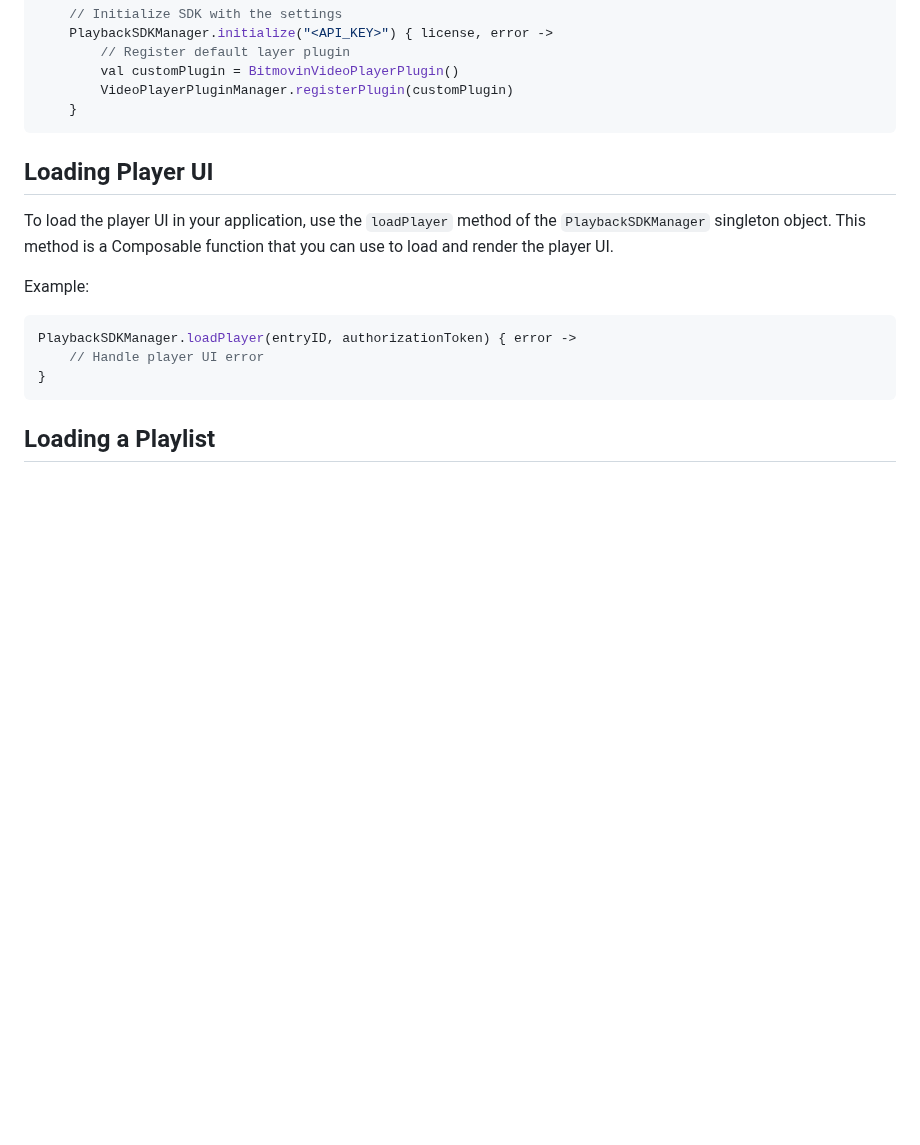
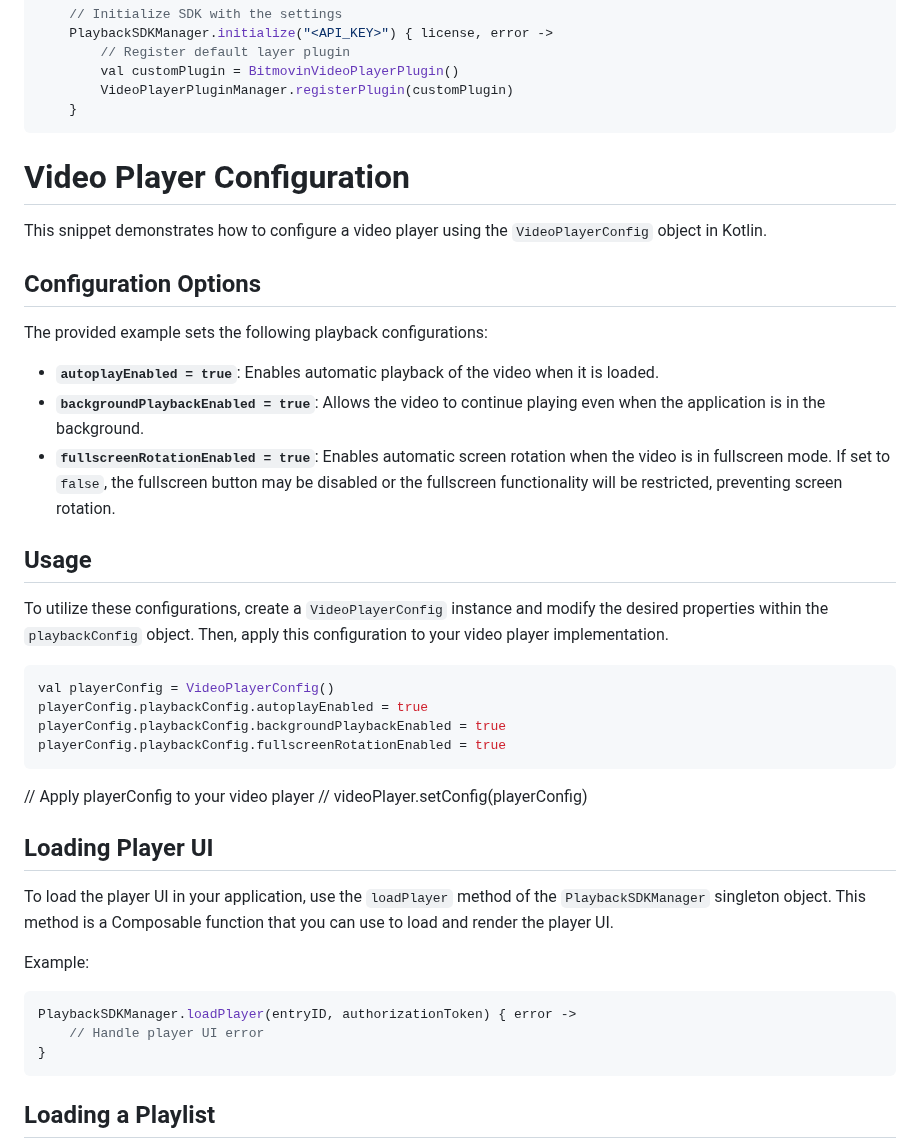
Before and after one commit to StreamAMG/playback-sdk-android, a Markdown page: README.md, the part around the change. Drawn GitHub-style; blank space fills up the shorter version.

Commit message:
[CORE-5015] Updated documentation with fullscreen instructions

````diff
--- a/README.md
+++ b/README.md
@@ -116,6 +116,31 @@ Example:
         VideoPlayerPluginManager.registerPlugin(customPlugin)
     }
 ```
+
+# Video Player Configuration
+
+This snippet demonstrates how to configure a video player using the `VideoPlayerConfig` object in Kotlin.
+
+## Configuration Options
+
+The provided example sets the following playback configurations:
+
+* **`autoplayEnabled = true`**: Enables automatic playback of the video when it is loaded.
+* **`backgroundPlaybackEnabled = true`**: Allows the video to continue playing even when the application is in the background.
+* **`fullscreenRotationEnabled = true`**: Enables automatic screen rotation when the video is in fullscreen mode. If set to `false`, the fullscreen button may be disabled or the fullscreen functionality will be restricted, preventing screen rotation.
+
+## Usage
+
+To utilize these configurations, create a `VideoPlayerConfig` instance and modify the desired properties within the `playbackConfig` object. Then, apply this configuration to your video player implementation.
+
+```kotlin
+val playerConfig = VideoPlayerConfig()
+playerConfig.playbackConfig.autoplayEnabled = true
+playerConfig.playbackConfig.backgroundPlaybackEnabled = true
+playerConfig.playbackConfig.fullscreenRotationEnabled = true
+```
+// Apply playerConfig to your video player
+// videoPlayer.setConfig(playerConfig)
 
 ## Loading Player UI
 
````
